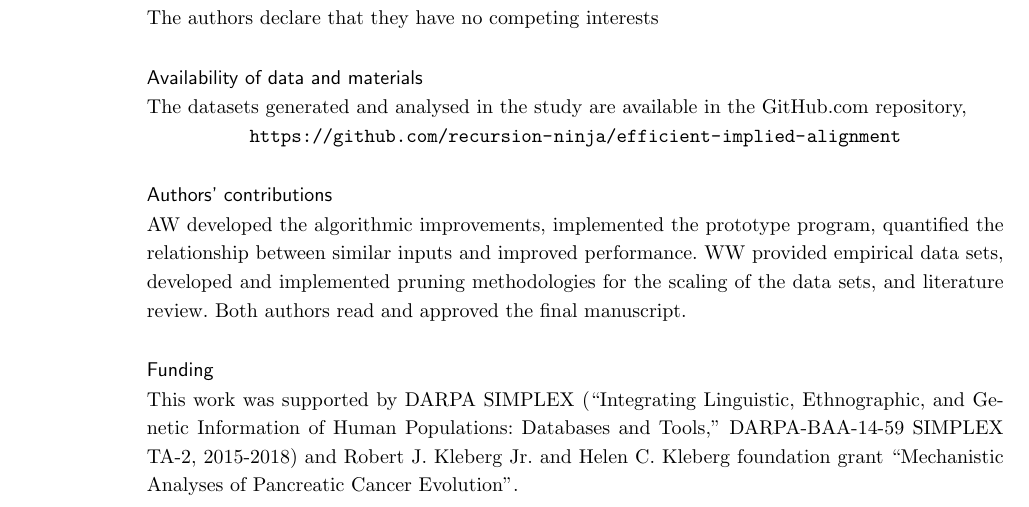
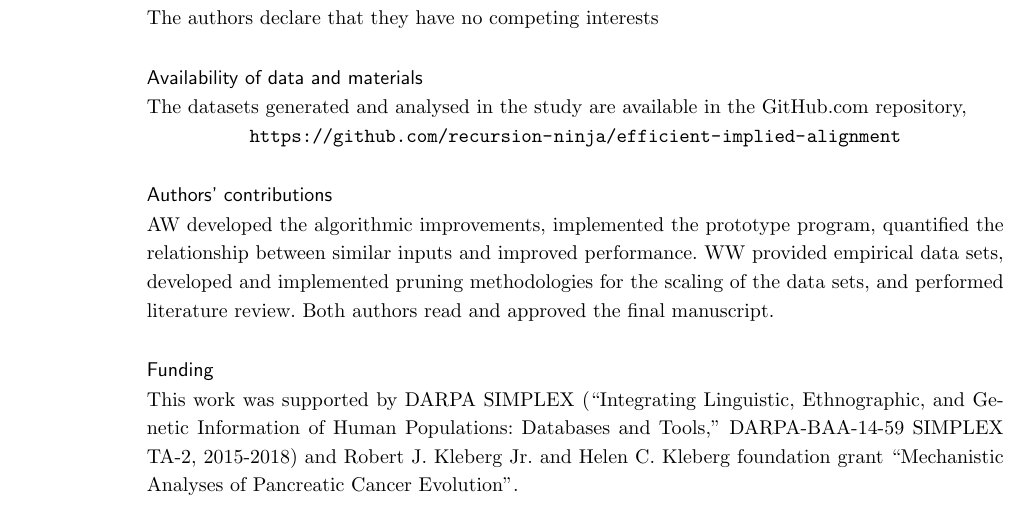
Before and after one commit to recursion-ninja/efficient-implied-alignment, a LaTeX document (tex/Efficient-Implied-Alignment.tex): part of page 9 of 23, cut so that both start at the same text. Compiled offline with pdfLaTeX; a missing bibliography style is replaced by a similar one.

Commit message:
Minor clairification

```diff
--- a/tex/Efficient-Implied-Alignment.tex
+++ b/tex/Efficient-Implied-Alignment.tex
@@ -547,7 +547,7 @@ The iterative approximation would cease needing to be iterative and rather be an
   \subsection*{Authors' contributions}
 
     AW developed the algorithmic improvements, implemented the prototype program, quantified the relationship between similar inputs and improved performance.
-    WW provided empirical data sets, developed and implemented pruning methodologies for the scaling of the data sets, and literature review.
+    WW provided empirical data sets, developed and implemented pruning methodologies for the scaling of the data sets, and performed literature review.
     Both authors read and approved the final manuscript.
 
   \subsection*{Funding}
```
